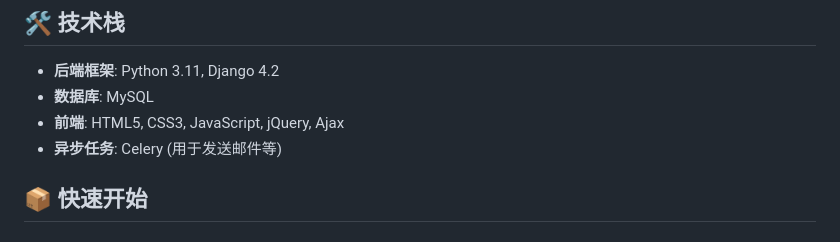
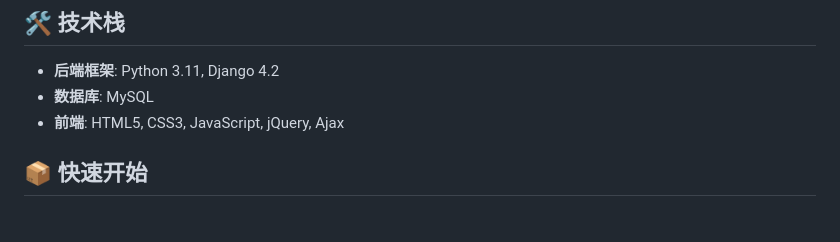
Before and after one commit to Tuotuo-AC/daily-fresh-mart, a Markdown page: README.md, the part around the change. GitHub-like rendering.

Commit message:
修改readme文档

```diff
--- a/README.md
+++ b/README.md
@@ -32,7 +32,6 @@
 *   **后端框架**: Python 3.11, Django 4.2
 *   **数据库**: MySQL
 *   **前端**: HTML5, CSS3, JavaScript, jQuery, Ajax
-*   **异步任务**: Celery (用于发送邮件等)
 
 ## 📦 快速开始
 
```
